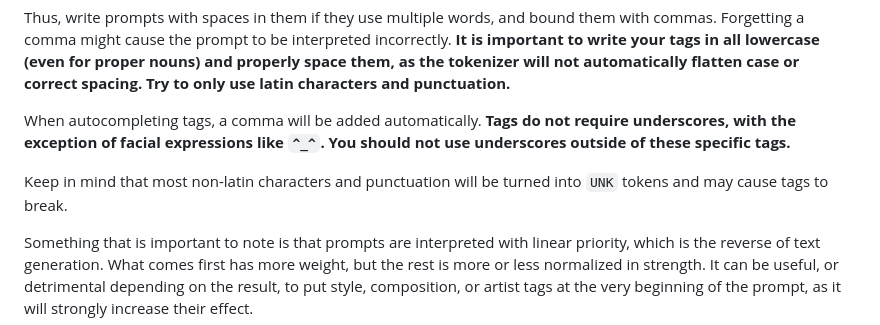
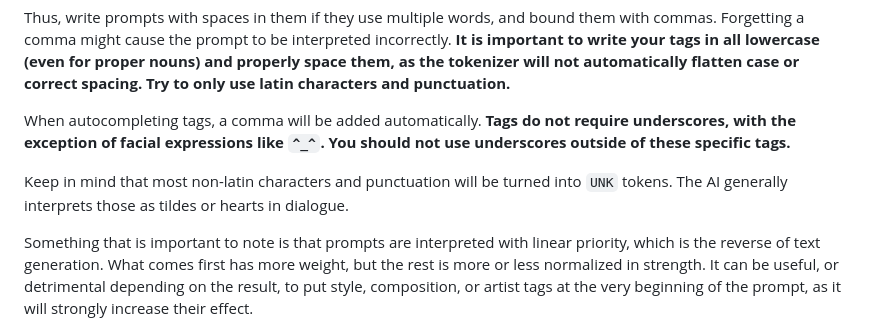
Before and after one commit to TapwaveZodiac/novelaiUKB, a Markdown page: docs/Image-Generation.md, the part around the change. Rendered like a GitHub page.

Commit message:
Update Image-Generation.md
♥

```diff
--- a/docs/Image-Generation.md
+++ b/docs/Image-Generation.md
@@ -106,7 +106,7 @@ Thus, write prompts with spaces in them if they use multiple words, and bound th
 
 When autocompleting tags, a comma will be added automatically. **Tags do not require underscores, with the exception of facial expressions like `^_^`. You should not use underscores outside of these specific tags.**
 
-Keep in mind that most non-latin characters and punctuation will be turned into `UNK` tokens and may cause tags to break.
+Keep in mind that most non-latin characters and punctuation will be turned into `UNK` tokens. The AI generally interprets those as tildes or hearts in dialogue.
 
 Something that is important to note is that prompts are interpreted with linear priority, which is the reverse of text generation. What comes first has more weight, but the rest is more or less normalized in strength. It can be useful, or detrimental depending on the result, to put style, composition, or artist tags at the very beginning of the prompt, as it will strongly increase their effect.
 
```
